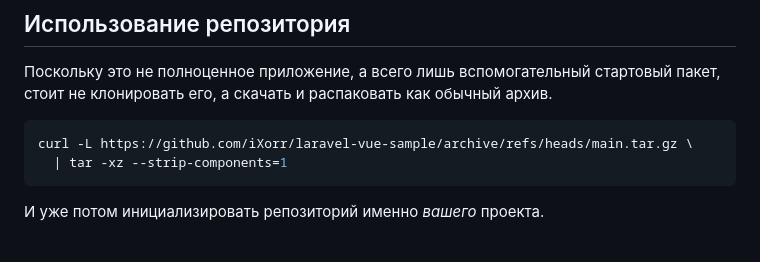
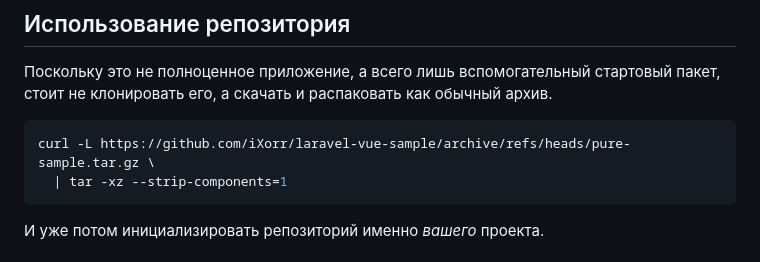
Before and after one commit to iXorr/laravel-vue-sample, a Markdown page: README.md, the part around the change. GitHub-like rendering.

Commit message:
Update curl-link in README.md

````diff
--- a/README.md
+++ b/README.md
@@ -34,7 +34,7 @@ cp .env.example .env
 ## Использование репозитория
 Поскольку это не полноценное приложение, а всего лишь вспомогательный стартовый пакет, стоит не клонировать его, а скачать и распаковать как обычный архив.
 ```bash
-curl -L https://github.com/iXorr/laravel-vue-sample/archive/refs/heads/main.tar.gz \
+curl -L https://github.com/iXorr/laravel-vue-sample/archive/refs/heads/pure-sample.tar.gz \
   | tar -xz --strip-components=1
 ```
 
````
